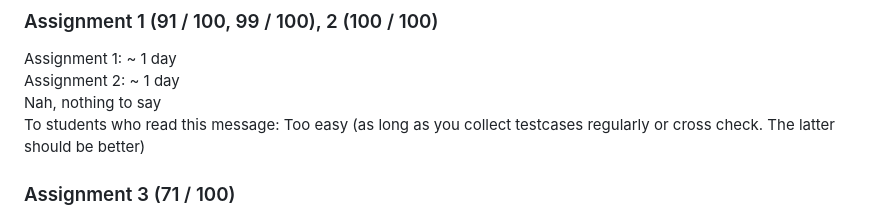
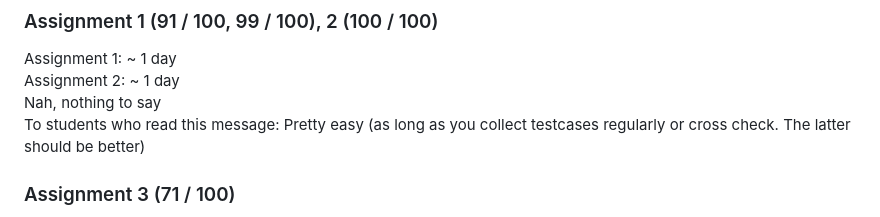
Before and after one commit to khangtruong2252314/Freedom, a Markdown page: README.md, the part around the change. Drawn GitHub-style.

```diff
--- a/README.md
+++ b/README.md
@@ -9,7 +9,7 @@ Refer to:
 Assignment 1: ~ 1 day \
 Assignment 2: ~ 1 day \
 Nah, nothing to say \
-To students who read this message: Too easy (as long as you collect testcases regularly or cross check. The latter should be better)
+To students who read this message: Pretty easy (as long as you collect testcases regularly or cross check. The latter should be better)
 
 ### Assignment 3 (71 / 100)
 Coding the backbone: 3 days \
```
